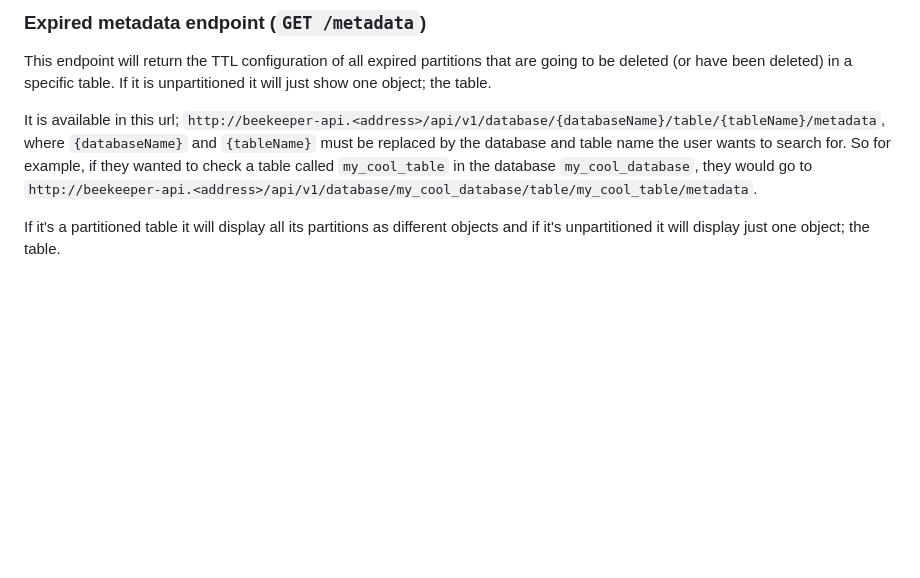
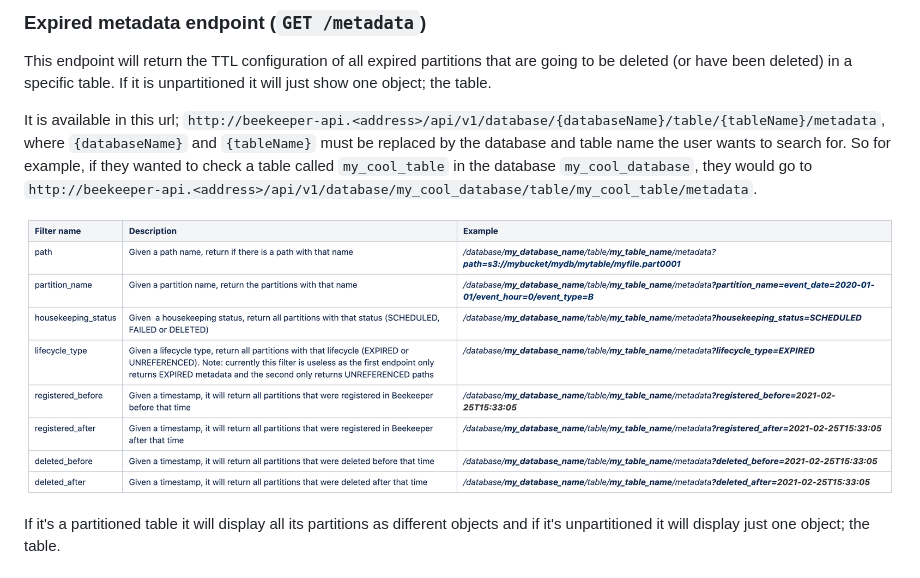
Before and after one commit to ExpediaGroup/beekeeper, a Markdown page: README.md, the part around the change. Drawn GitHub-style; pictures changed too: .README_images/filtering_table.png (added); blank space fills up the shorter version.

Commit message:
add image

```diff
--- a/README.md
+++ b/README.md
@@ -249,6 +249,8 @@ This endpoint will return the TTL configuration of all expired partitions that a
 
 It is available in this url; `http://beekeeper-api.<address>/api/v1/database/{databaseName}/table/{tableName}/metadata`, where `{databaseName}` and `{tableName}` must be replaced by the database and table name the user wants to search for. So for example, if they wanted to check a table called `my_cool_table` in the database `my_cool_database`, they would go to `http://beekeeper-api.<address>/api/v1/database/my_cool_database/table/my_cool_table/metadata`.
 
+![Beekeeper architecture](.README_images/filtering_table.png)
+
 If it's a partitioned table it will display all its partitions as different objects and if it's unpartitioned it will display just one object; the table.
 ### Unreferenced paths endpoint (`GET /unreferenced-paths`)
 
```
